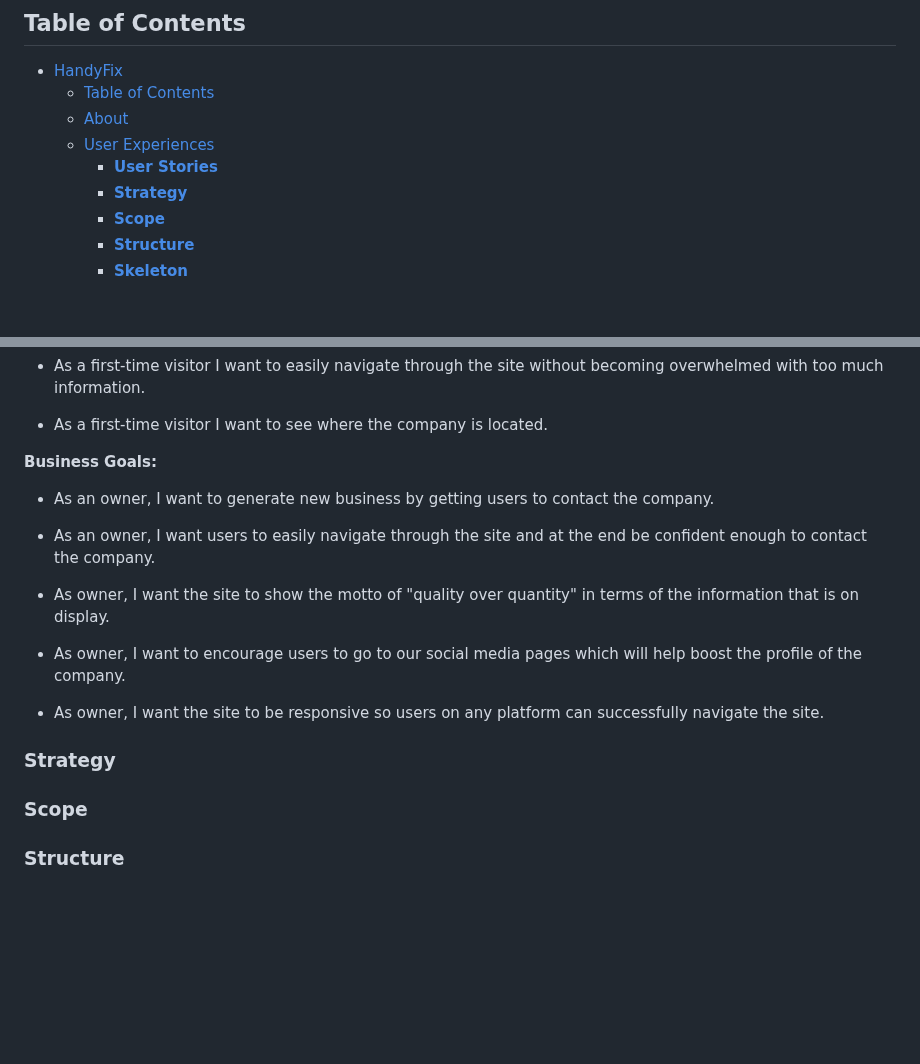
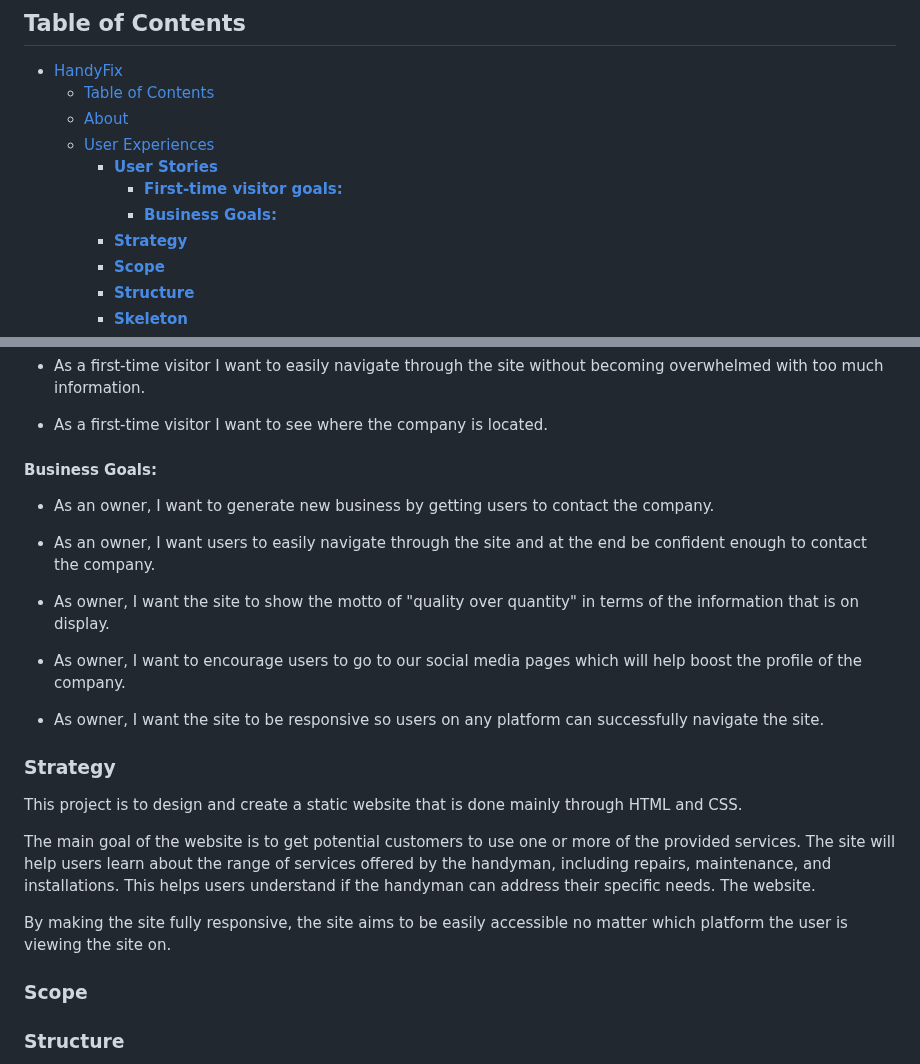
Before and after one commit to silviyahristova/handyfix, a Markdown page: README.md, 2 parts joined by grey strips. Drawn GitHub-style; blank space fills up the shorter version.

Commit message:
Add strategy section to Readme file

```diff
--- a/README.md
+++ b/README.md
@@ -11,6 +11,8 @@
   - [About](#about)
   - [User Experiences](#user-experiences)
     - [**User Stories**](#user-stories)
+      - [**First-time visitor goals:**](#first-time-visitor-goals)
+      - [**Business Goals:**](#business-goals)
     - [**Strategy**](#strategy)
     - [**Scope**](#scope)
     - [**Structure**](#structure)
@@ -67,7 +69,7 @@ The user will be provided with the essential information and pricing about the s
 
 - As a first-time visitor I want to see where the company is located.
 
-**Business Goals:**
+#### **Business Goals:**
 
 - As an owner, I want to generate new business by getting users to contact the company.
 
@@ -80,6 +82,12 @@ The user will be provided with the essential information and pricing about the s
 - As owner, I want the site to be responsive so users on any platform can successfully navigate the site.
 
 ### **Strategy**
+
+This project is to design and create a static website that is done mainly through HTML and CSS.
+
+The main goal of the website is to get potential customers to use one or more of the provided services. The site will help users learn about the range of services offered by the handyman, including repairs, maintenance, and installations. This helps users understand if the handyman can address their specific needs. The website.
+
+By making the site fully responsive, the site aims to be easily accessible no matter which platform the user is viewing the site on.
 
 ### **Scope**
 
```
Also changed, not shown: other parts of README.md (+1 -1 lines).
